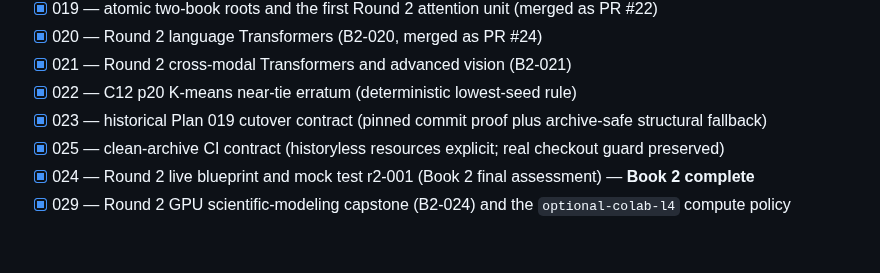
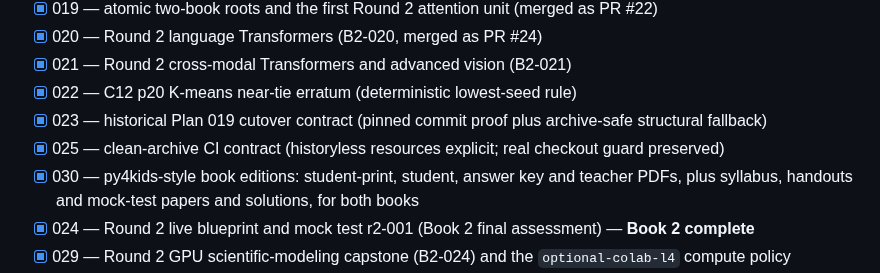
Before and after one commit to weiboz0/usaaio, a Markdown page: TODO.md, the part around the change. Drawn GitHub-style; blank space fills up the shorter version.

```diff
--- a/TODO.md
+++ b/TODO.md
@@ -25,6 +25,7 @@
 - [x] 022 — C12 p20 K-means near-tie erratum (deterministic lowest-seed rule)
 - [x] 023 — historical Plan 019 cutover contract (pinned commit proof plus archive-safe structural fallback)
 - [x] 025 — clean-archive CI contract (historyless resources explicit; real checkout guard preserved)
+- [x] 030 — py4kids-style book editions: student-print, student, answer key and teacher PDFs, plus syllabus, handouts and mock-test papers and solutions, for both books
 - [x] 024 — Round 2 live blueprint and mock test r2-001 (Book 2 final assessment) — **Book 2 complete**
 - [x] 029 — Round 2 GPU scientific-modeling capstone (B2-024) and the `optional-colab-l4` compute policy
 - [x] 028 — Round 2 generative models and diffusion (B2-023: GANs, DDPM, Stable Diffusion architecture with a CPU latent-diffusion analogue)
```
Also changed, not shown: docs/plans/030-book-editions.md (+73 -8 lines).
